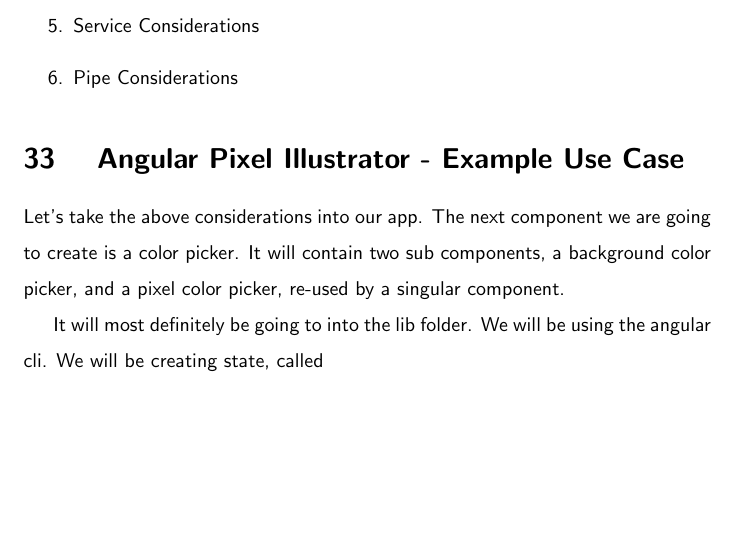
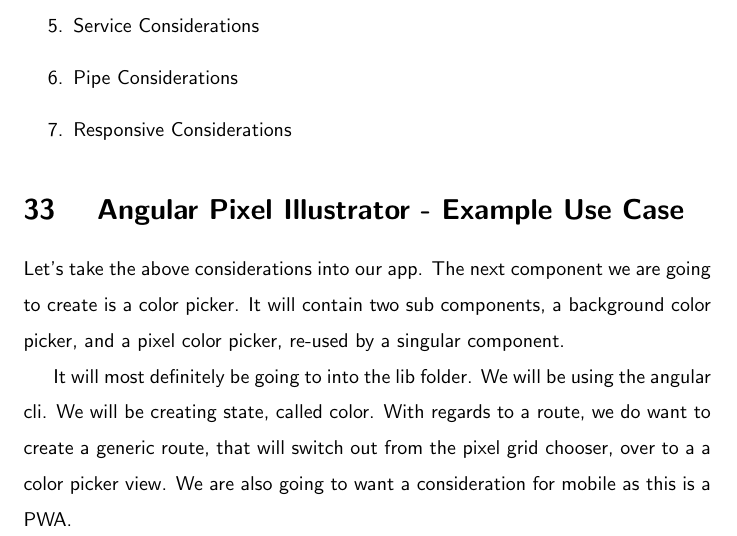
Before and after one commit to razroo/angular-content, a LaTeX document (main.tex, which reads creating-second-component/creating-second-component.tex): part of page 94 of 94, cut so that both start at the same text, the shorter picture padded with empty space. Compiled offline with pdfLaTeX.

Commit message:
Add considerations for responsive, with regards to our second app.

```diff
--- a/creating-second-component/creating-second-component.tex
+++ b/creating-second-component/creating-second-component.tex
@@ -12,6 +12,7 @@
   \item Routing Considerations
   \item Service Considerations
   \item Pipe Considerations
+  \item Responsive Considerations
 \end{enumerate}
 
 \section{ Angular Pixel Illustrator - Example Use Case }
@@ -21,4 +22,7 @@
 component.
 
 It will most definitely be going to into the lib folder. We will be using the
-angular cli. We will be creating state, called
+angular cli. We will be creating state, called color. With regards to a route,
+we do want to create a generic route, that will switch out from the pixel grid
+chooser, over to a a color picker view. We are also going to want a
+consideration for mobile as this is a PWA.
```
